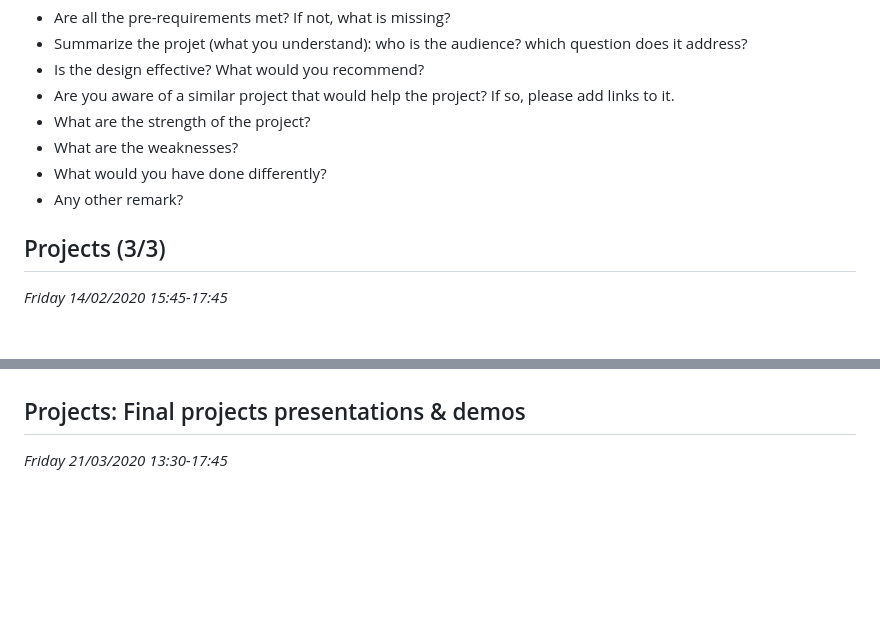
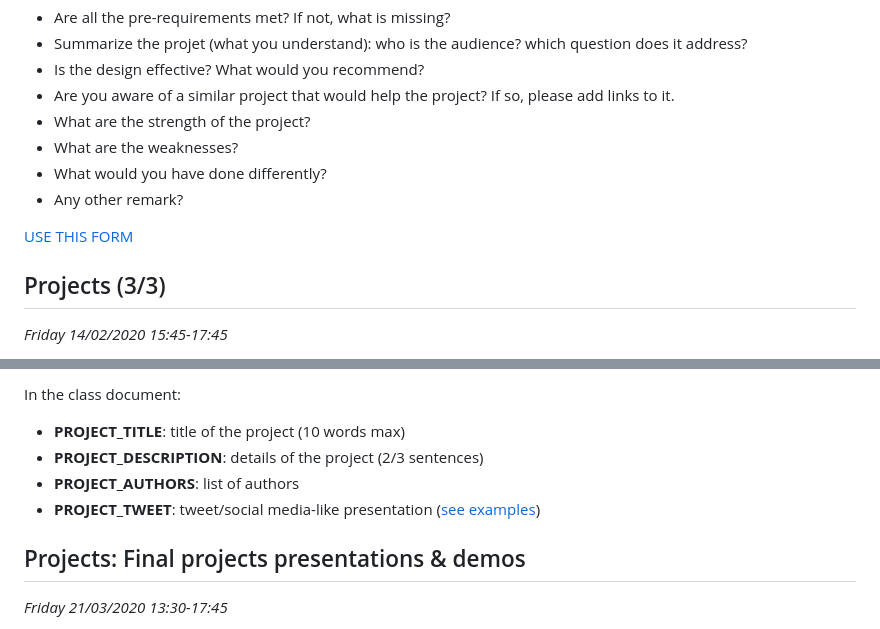
Before and after one commit to LyonDataViz/MOS5.5-Dataviz, a Markdown page: README.md, 2 parts joined by grey strips. GitHub-like rendering; blank space fills up the shorter version.

```diff
--- a/README.md
+++ b/README.md
@@ -522,5 +522,7 @@ Peer-review:
 * What would you have done differently?
 * Any other remark?
 
+[USE THIS FORM](https://forms.gle/fY6H7nVApW1J6dUs9)
+
 ## Projects (3/3)
 *Friday 14/02/2020 15:45-17:45*
@@ -527,3 +546,9 @@ Peer-review:
+In the class document:
+
+* **PROJECT_TITLE**: title of the project (10 words max)
+* **PROJECT_DESCRIPTION**: details of the project (2/3 sentences)
+* **PROJECT_AUTHORS**: list of authors
+* **PROJECT_TWEET**: tweet/social media-like presentation ([see examples](https://twitter.com/NElmqvist/status/1205339242383204352))
 
 ## Projects: Final projects presentations & demos
 *Friday 21/03/2020 13:30-17:45*
```
Also changed, not shown: other parts of README.md (+17 -0 lines), thumbnail.png (added).
